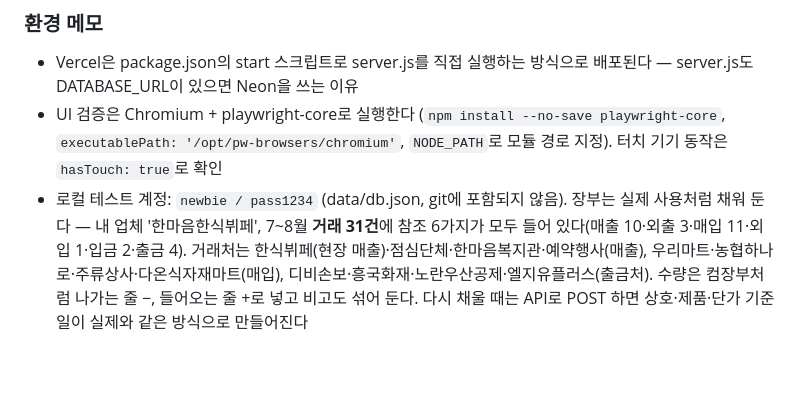
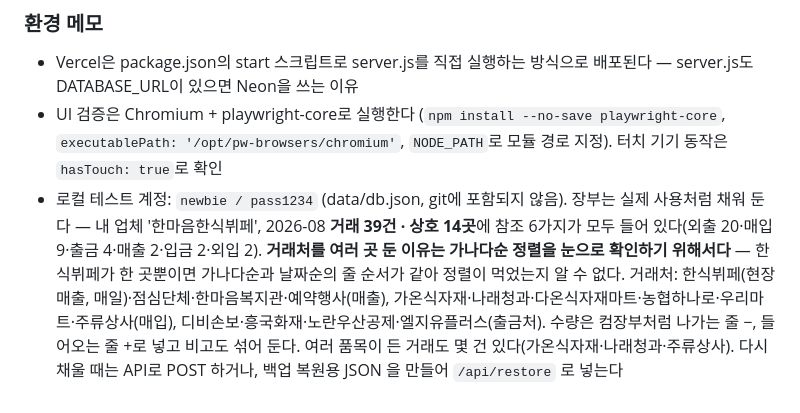
Before and after one commit to lenope1214/anon-ledger, a Markdown page: CLAUDE.md, the part around the change. Rendered like a GitHub page; blank space fills up the shorter version.

Commit message:
문서: 로컬 테스트 장부를 상호 14곳·거래 39건으로 갱신
가나다순 정렬을 눈으로 확인하려면 거래처가 여러 곳이어야 한다는 점을 함께 적었다
(한식뷔페 한 곳뿐이면 가나다순과 날짜순의 줄 순서가 같다)

Co-Authored-By: Claude Opus 5 <noreply@anthropic.com>
Claude-Session: https://claude.ai/code/session_01WGS8q4dJ9FEHjWHr4Z4wGM

```diff
--- a/CLAUDE.md
+++ b/CLAUDE.md
@@ -427,10 +427,13 @@ UI 문구, 커밋 메시지, 문서는 모두 한국어를 사용한다.
   `executablePath: '/opt/pw-browsers/chromium'`, `NODE_PATH`로 모듈 경로 지정).
   터치 기기 동작은 `hasTouch: true`로 확인
 - 로컬 테스트 계정: `newbie / pass1234` (data/db.json, git에 포함되지 않음).
-  장부는 실제 사용처럼 채워 둔다 — 내 업체 '한마음한식뷔페', 7~8월 **거래 31건**에
-  참조 6가지가 모두 들어 있다(매출 10·외출 3·매입 11·외입 1·입금 2·출금 4).
-  거래처는 한식뷔페(현장 매출)·점심단체·한마음복지관·예약행사(매출),
-  우리마트·농협하나로·주류상사·다온식자재마트(매입),
+  장부는 실제 사용처럼 채워 둔다 — 내 업체 '한마음한식뷔페', 2026-08 **거래 39건 · 상호 14곳**에
+  참조 6가지가 모두 들어 있다(외출 20·매입 9·출금 4·매출 2·입금 2·외입 2).
+  **거래처를 여러 곳 둔 이유는 가나다순 정렬을 눈으로 확인하기 위해서다** —
+  한식뷔페가 한 곳뿐이면 가나다순과 날짜순의 줄 순서가 같아 정렬이 먹었는지 알 수 없다.
+  거래처: 한식뷔페(현장 매출, 매일)·점심단체·한마음복지관·예약행사(매출),
+  가온식자재·나래청과·다온식자재마트·농협하나로·우리마트·주류상사(매입),
   디비손보·흥국화재·노란우산공제·엘지유플러스(출금처).
   수량은 컴장부처럼 나가는 줄 −, 들어오는 줄 +로 넣고 비고도 섞어 둔다.
-  다시 채울 때는 API로 POST 하면 상호·제품·단가 기준일이 실제와 같은 방식으로 만들어진다
+  여러 품목이 든 거래도 몇 건 있다(가온식자재·나래청과·주류상사).
+  다시 채울 때는 API로 POST 하거나, 백업 복원용 JSON 을 만들어 `/api/restore` 로 넣는다
```
